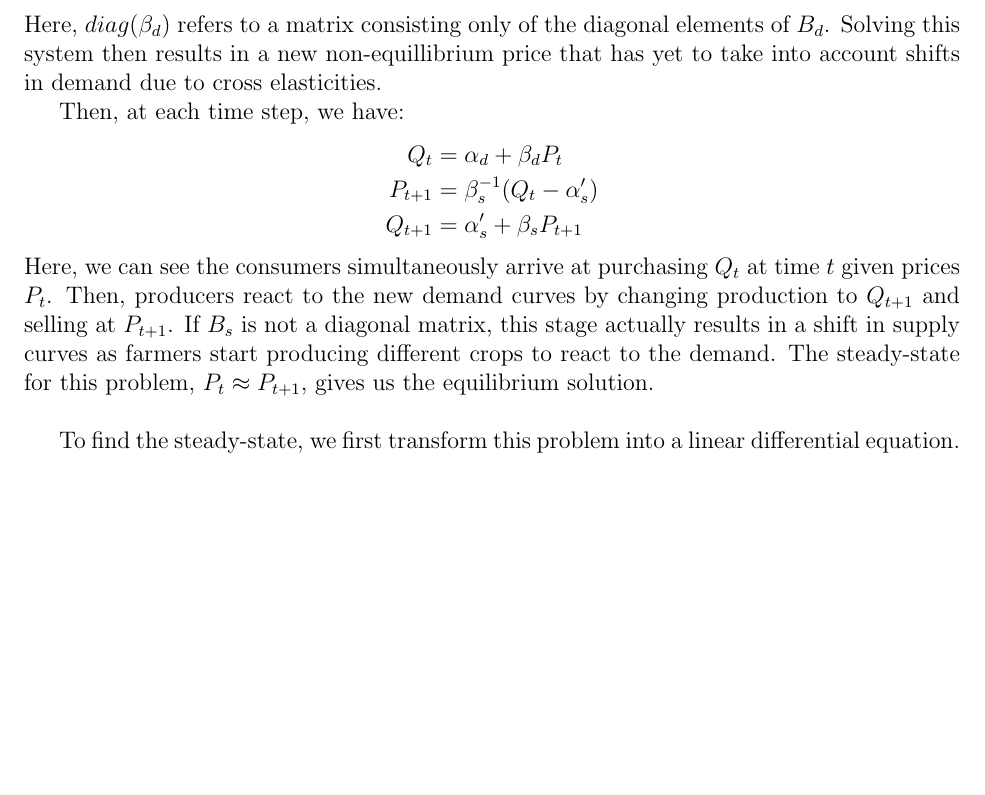
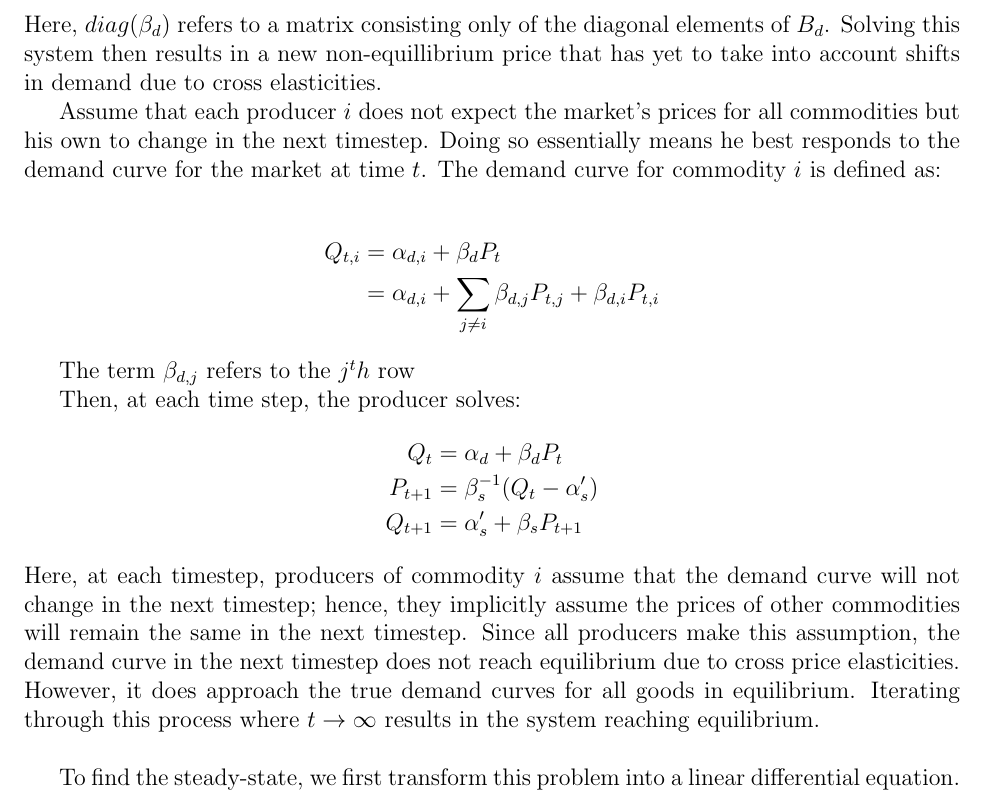
Before and after one commit to S-Aleti/Climate-Ag-Simulation, a LaTeX document (papers/latex/Multimarket_Simulation_Draft.tex): part of page 2 of 4, cut so that both start at the same text, the shorter picture padded with empty space. Compiled offline with pdfLaTeX.

```diff
--- a/papers/latex/Multimarket_Simulation_Draft.tex
+++ b/papers/latex/Multimarket_Simulation_Draft.tex
@@ -83,13 +83,22 @@
 Here, $diag(\beta_d)$ refers to a matrix consisting only of the diagonal elements of $B_d$. Solving this system then results in a new non-equillibrium price that has yet to take into account shifts in demand due to cross elasticities.
 
 
-Then, at each time step, we have:
+Assume that each producer $i$ does not expect the market's prices for all commodities but his own to change in the next timestep. Doing so essentially means he best responds to the demand curve for the market at time $t$. The demand curve for commodity $i$ is defined as:
+
+\begin{align*}
+Q_{t,i} &= \alpha_{d,i} + \beta_d P_t \\
+&= \alpha_{d,i} + \sum_{j \neq i} \beta_{d,j} P_{t,j} + \beta_{d,i} P_{t,i}
+\end{align*}
+
+The term $\beta_{d,j}$ refers to the $j^th$ row
+
+ Then, at each time step, the producer solves:
 \begin{align*}
 Q_{t} &= \alpha_d + \beta_d P_t \\
 P_{t+1}& = \beta_s^{-1} (Q_{t} - \alpha_s') \\
 Q_{t+1} &= \alpha_s' + \beta_s P_{t+1}
 \end{align*}
-Here, we can see the consumers simultaneously arrive at purchasing $Q_t$ at time $t$ given prices $P_t$. Then, producers react to the new demand curves by changing production to $Q_{t+1}$ and selling at $P_{t+1}$. If $B_s$ is not a diagonal matrix, this stage actually results in a shift in supply curves as farmers start producing different crops to react to the demand. The steady-state for this problem, $P_t \approx P_{t+1}$, gives us the equilibrium solution. \\
+Here, at each timestep, producers of commodity $i$ assume that the demand curve will not change in the next timestep; hence, they implicitly assume the prices of other commodities will remain the same in the next timestep. Since all producers make this assumption, the demand curve in the next timestep does not reach equilibrium due to cross price elasticities. However, it does approach the true demand curves for all goods in equilibrium. Iterating through this process where $t \to \infty$ results in the system reaching equilibrium.   \\
 
 To find the steady-state, we first transform this problem into a linear differential equation. So, we begin by computing the change in price at each time $t$:
 \begin{align*}
```
Also changed, not shown: papers/latex/Multimarket_Simulation_Draft.pdf, 3 other files.
